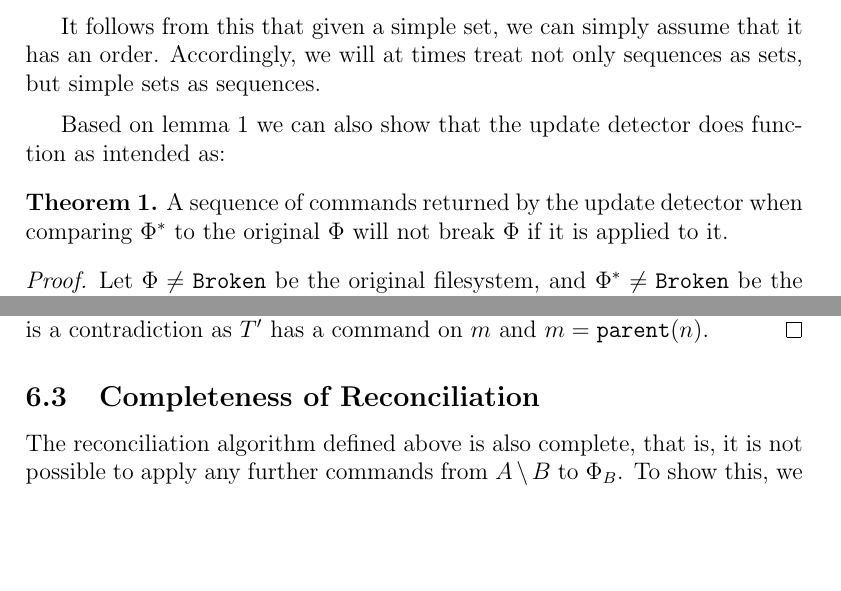
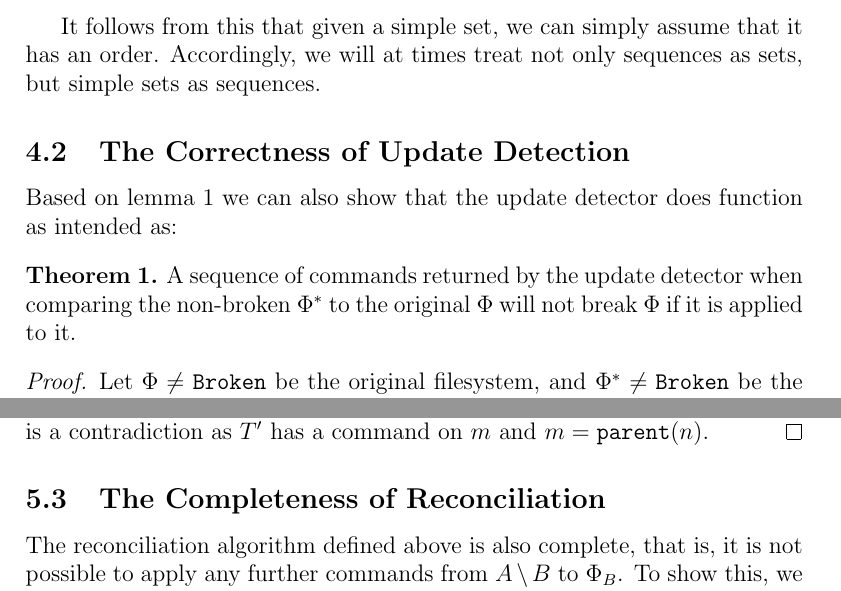
Before and after one commit to csirmaz/AlgebraicSyncPaper, a LaTeX paper (2015/paper.tex, which reads 2015/rec-complete.tex): two parts of pages 12 and 24 of 26, joined at a grey line, cut so that both start at the same text, the shorter picture padded with empty space. Compiled offline with pdfLaTeX.

Commit message:
Minor changes

```diff
--- a/2015/paper.tex
+++ b/2015/paper.tex
@@ -124,17 +132,14 @@ works without breaking the filesystem.
 
 \input{ordering}
 
-\medskip
-
-% Correctness of update detection
-% -------------------------------
+\subsection{The Correctness of Update Detection}
 
 Based on \cref{connected_changes} we can also show that
 the update detector does function as intended as:
 
 \begin{myth}\label{update_works}
 A sequence of commands returned by the update detector
-when comparing $\FS^*$ to the original $\FS$
+when comparing the non-broken $\FS^*$ to the original $\FS$
 will not break $\FS$ if it is applied to it.
 \end{myth}
 \begin{proof}
--- a/2015/rec-complete.tex
+++ b/2015/rec-complete.tex
@@ -1,5 +1,5 @@
 
-\subsection{Completeness of Reconciliation}
+\subsection{The Completeness of Reconciliation}
 
 % Reconciliation is maximal
 % -------------------------
```
Also changed, not shown: 2015/def-filesystem.tex (+2 -0 lines), 2015/ordering.tex (+1 -1 lines), 2015/paper.tex (10 more changed lines).
